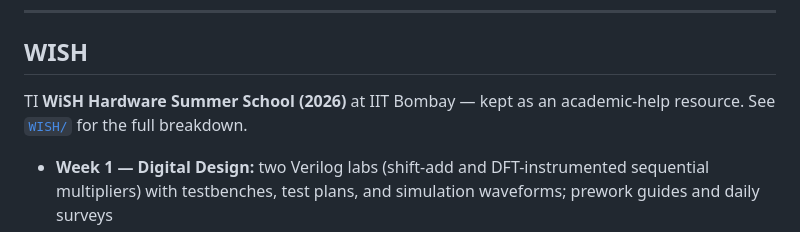
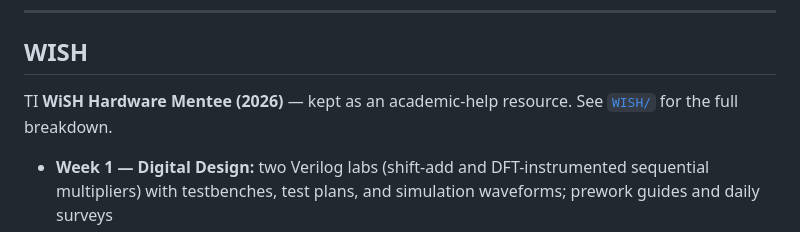
Before and after one commit to Vedika-Doke/EE_Wisdom, a Markdown page: README.md, the part around the change. GitHub-like rendering.

Commit message:
Update WISH section to reflect mentee role

```diff
--- a/README.md
+++ b/README.md
@@ -135,7 +135,7 @@ Course project: design and implementation of an 8-bit toy CPU (i281).
 
 ## WISH
 
-TI **WiSH Hardware Summer School (2026)** at IIT Bombay — kept as an academic-help resource. See [`WISH/`](WISH/) for the full breakdown.
+TI **WiSH Hardware Mentee (2026)** — kept as an academic-help resource. See [`WISH/`](WISH/) for the full breakdown.
 
 - **Week 1 — Digital Design:** two Verilog labs (shift-add and DFT-instrumented sequential multipliers) with testbenches, test plans, and simulation waveforms; prework guides and daily surveys
 - **Week 2 — Analog:** prework, ASLKv2010 starter-kit reference, and topic quizzes (Fourier/Laplace, inductors, RC circuits)
```
